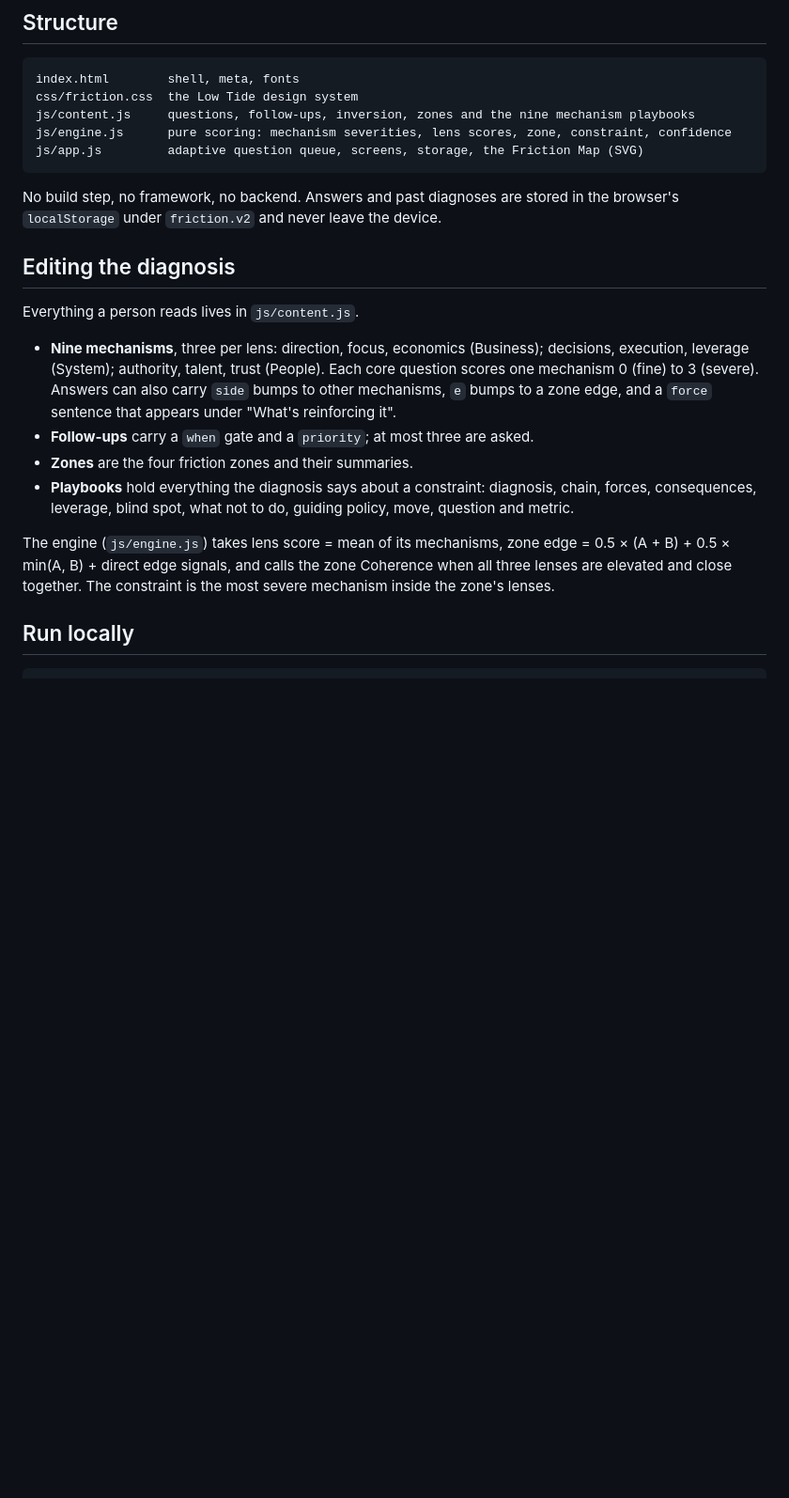
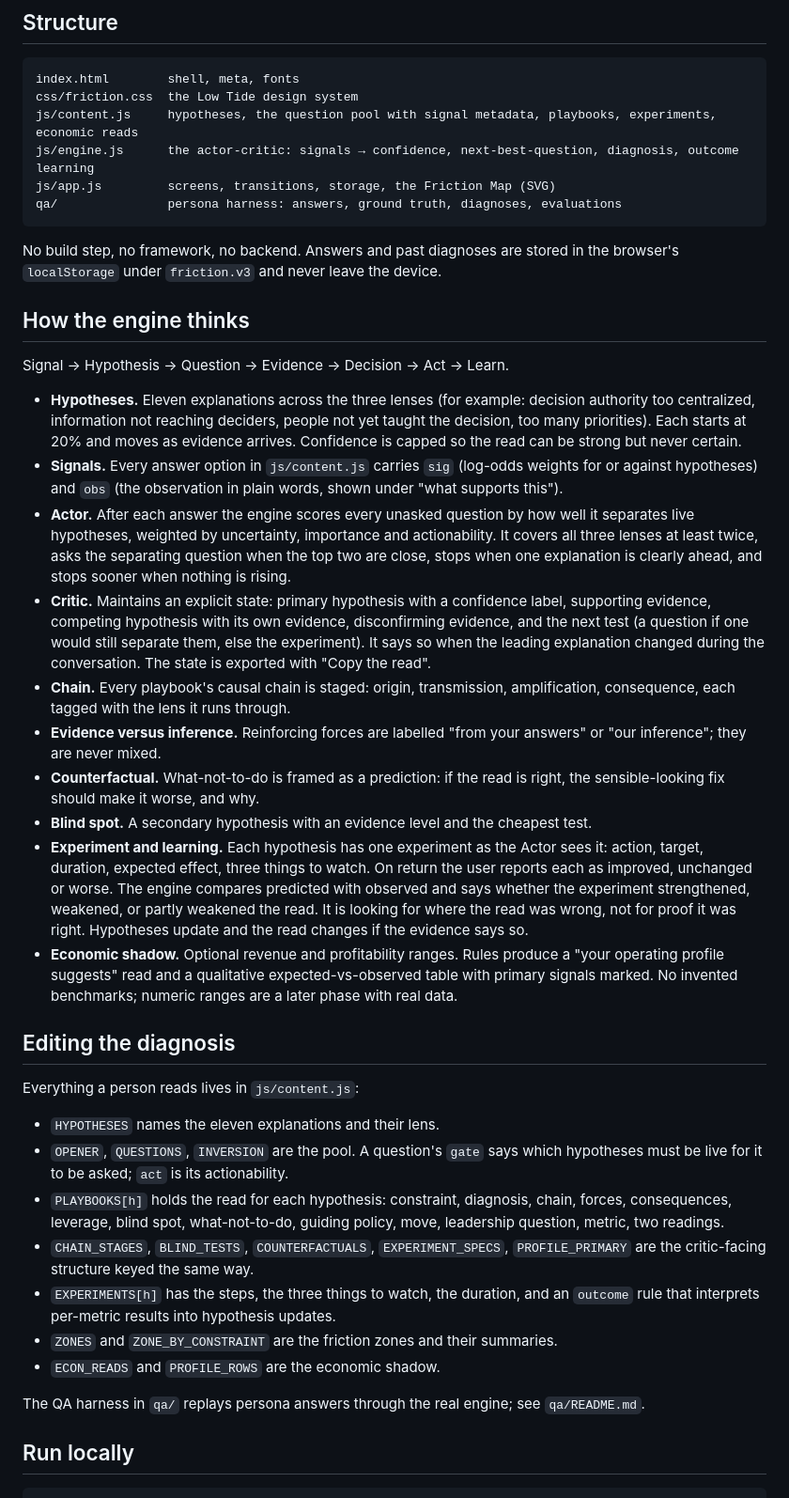
Before and after one commit to matthewschmidt1-lgtm/friction, a Markdown page: README.md, the part around the change. Shown at 94% size. Drawn GitHub-style; blank space fills up the shorter version.

Commit message:
README: document the v3 engine, critic state and content model
Co-Authored-By: Claude Fable 5.1 <noreply@anthropic.com>

````diff
--- a/README.md
+++ b/README.md
@@ -20,33 +20,73 @@ See [DESIGN.md](DESIGN.md) for the creative direction and experience architectur
 ```
 index.html        shell, meta, fonts
 css/friction.css  the Low Tide design system
-js/content.js     questions, follow-ups, inversion, zones and the nine mechanism playbooks
-js/engine.js      pure scoring: mechanism severities, lens scores, zone, constraint, confidence
-js/app.js         adaptive question queue, screens, storage, the Friction Map (SVG)
+js/content.js     hypotheses, the question pool with signal metadata, playbooks, experiments, economic reads
+js/engine.js      the actor-critic: signals → confidence, next-best-question, diagnosis, outcome learning
+js/app.js         screens, transitions, storage, the Friction Map (SVG)
+qa/               persona harness: answers, ground truth, diagnoses, evaluations
 ```
 
 No build step, no framework, no backend. Answers and past diagnoses are stored
-in the browser's `localStorage` under `friction.v2` and never leave the device.
+in the browser's `localStorage` under `friction.v3` and never leave the device.
+
+## How the engine thinks
+
+Signal → Hypothesis → Question → Evidence → Decision → Act → Learn.
+
+- **Hypotheses.** Eleven explanations across the three lenses (for example: decision
+  authority too centralized, information not reaching deciders, people not yet
+  taught the decision, too many priorities). Each starts at 20% and moves as
+  evidence arrives. Confidence is capped so the read can be strong but never certain.
+- **Signals.** Every answer option in `js/content.js` carries `sig` (log-odds weights
+  for or against hypotheses) and `obs` (the observation in plain words, shown under
+  "what supports this").
+- **Actor.** After each answer the engine scores every unasked question by how well
+  it separates live hypotheses, weighted by uncertainty, importance and
+  actionability. It covers all three lenses at least twice, asks the separating
+  question when the top two are close, stops when one explanation is clearly ahead,
+  and stops sooner when nothing is rising.
+- **Critic.** Maintains an explicit state: primary hypothesis with a confidence label,
+  supporting evidence, competing hypothesis with its own evidence, disconfirming
+  evidence, and the next test (a question if one would still separate them, else
+  the experiment). It says so when the leading explanation changed during the
+  conversation. The state is exported with "Copy the read".
+- **Chain.** Every playbook's causal chain is staged: origin, transmission,
+  amplification, consequence, each tagged with the lens it runs through.
+- **Evidence versus inference.** Reinforcing forces are labelled "from your answers"
+  or "our inference"; they are never mixed.
+- **Counterfactual.** What-not-to-do is framed as a prediction: if the read is right,
+  the sensible-looking fix should make it worse, and why.
+- **Blind spot.** A secondary hypothesis with an evidence level and the cheapest test.
+- **Experiment and learning.** Each hypothesis has one experiment as the Actor sees
+  it: action, target, duration, expected effect, three things to watch. On return the
+  user reports each as improved, unchanged or worse. The engine compares predicted
+  with observed and says whether the experiment strengthened, weakened, or partly
+  weakened the read. It is looking for where the read was wrong, not for proof it
+  was right. Hypotheses update and the read changes if the evidence says so.
+- **Economic shadow.** Optional revenue and profitability ranges. Rules produce a
+  "your operating profile suggests" read and a qualitative expected-vs-observed
+  table with primary signals marked. No invented benchmarks; numeric ranges are a
+  later phase with real data.
 
 ## Editing the diagnosis
 
-Everything a person reads lives in `js/content.js`.
+Everything a person reads lives in `js/content.js`:
 
-- **Nine mechanisms**, three per lens: direction, focus, economics (Business);
-  decisions, execution, leverage (System); authority, talent, trust (People).
-  Each core question scores one mechanism 0 (fine) to 3 (severe). Answers can
-  also carry `side` bumps to other mechanisms, `e` bumps to a zone edge, and a
-  `force` sentence that appears under "What's reinforcing it".
-- **Follow-ups** carry a `when` gate and a `priority`; at most three are asked.
-- **Zones** are the four friction zones and their summaries.
-- **Playbooks** hold everything the diagnosis says about a constraint:
-  diagnosis, chain, forces, consequences, leverage, blind spot, what not to do,
-  guiding policy, move, question and metric.
+- `HYPOTHESES` names the eleven explanations and their lens.
+- `OPENER`, `QUESTIONS`, `INVERSION` are the pool. A question's `gate` says which
+  hypotheses must be live for it to be asked; `act` is its actionability.
+- `PLAYBOOKS[h]` holds the read for each hypothesis: constraint, diagnosis, chain,
+  forces, consequences, leverage, blind spot, what-not-to-do, guiding policy, move,
+  leadership question, metric, two readings.
+- `CHAIN_STAGES`, `BLIND_TESTS`, `COUNTERFACTUALS`, `EXPERIMENT_SPECS`,
+  `PROFILE_PRIMARY` are the critic-facing structure keyed the same way.
+- `EXPERIMENTS[h]` has the steps, the three things to watch, the duration, and an
+  `outcome` rule that interprets per-metric results into hypothesis updates.
+- `ZONES` and `ZONE_BY_CONSTRAINT` are the friction zones and their summaries.
+- `ECON_READS` and `PROFILE_ROWS` are the economic shadow.
 
-The engine (`js/engine.js`) takes lens score = mean of its mechanisms, zone
-edge = 0.5 × (A + B) + 0.5 × min(A, B) + direct edge signals, and calls the
-zone Coherence when all three lenses are elevated and close together. The
-constraint is the most severe mechanism inside the zone's lenses.
+The QA harness in `qa/` replays persona answers through the real engine; see
+`qa/README.md`.
 
 ## Run locally
 
````
